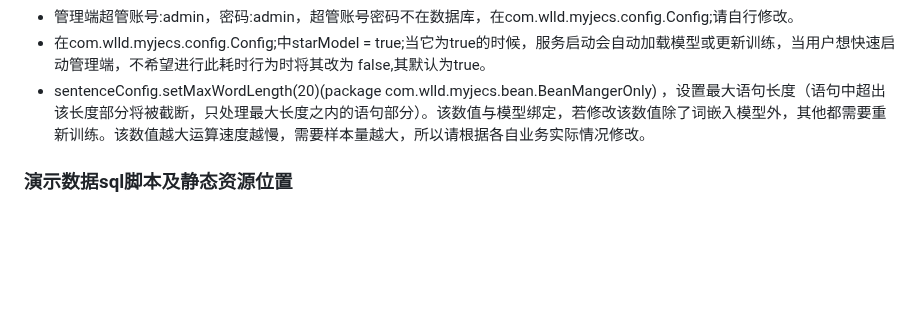
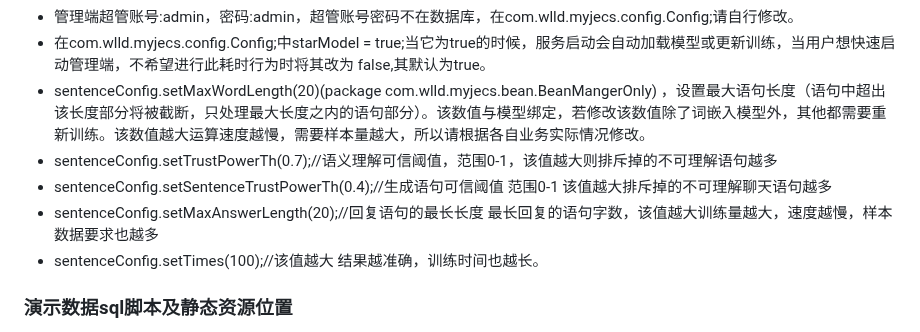
Before and after one commit to lifejwang11/SayOrder, a Markdown page: README.md, the part around the change. GitHub-like rendering; blank space fills up the shorter version.

Commit message:
修改说明文档

```diff
--- a/README.md
+++ b/README.md
@@ -83,7 +83,10 @@
   false,其默认为true。
 * sentenceConfig.setMaxWordLength(20)(package com.wlld.myjecs.bean.BeanMangerOnly)
   ，设置最大语句长度（语句中超出该长度部分将被截断，只处理最大长度之内的语句部分）。该数值与模型绑定，若修改该数值除了词嵌入模型外，其他都需要重新训练。该数值越大运算速度越慢，需要样本量越大，所以请根据各自业务实际情况修改。
-
+*  sentenceConfig.setTrustPowerTh(0.7);//语义理解可信阈值，范围0-1，该值越大则排斥掉的不可理解语句越多
+* sentenceConfig.setSentenceTrustPowerTh(0.4);//生成语句可信阈值 范围0-1 该值越大排斥掉的不可理解聊天语句越多
+* sentenceConfig.setMaxAnswerLength(20);//回复语句的最长长度 最长回复的语句字数，该值越大训练量越大，速度越慢，样本数据要求也越多
+* sentenceConfig.setTimes(100);//该值越大 结果越准确，训练时间也越长。
 ### 演示数据sql脚本及静态资源位置
 
 * sql脚本（包含用于测试的数据）位置：/testData/sentence_data.sql
```
